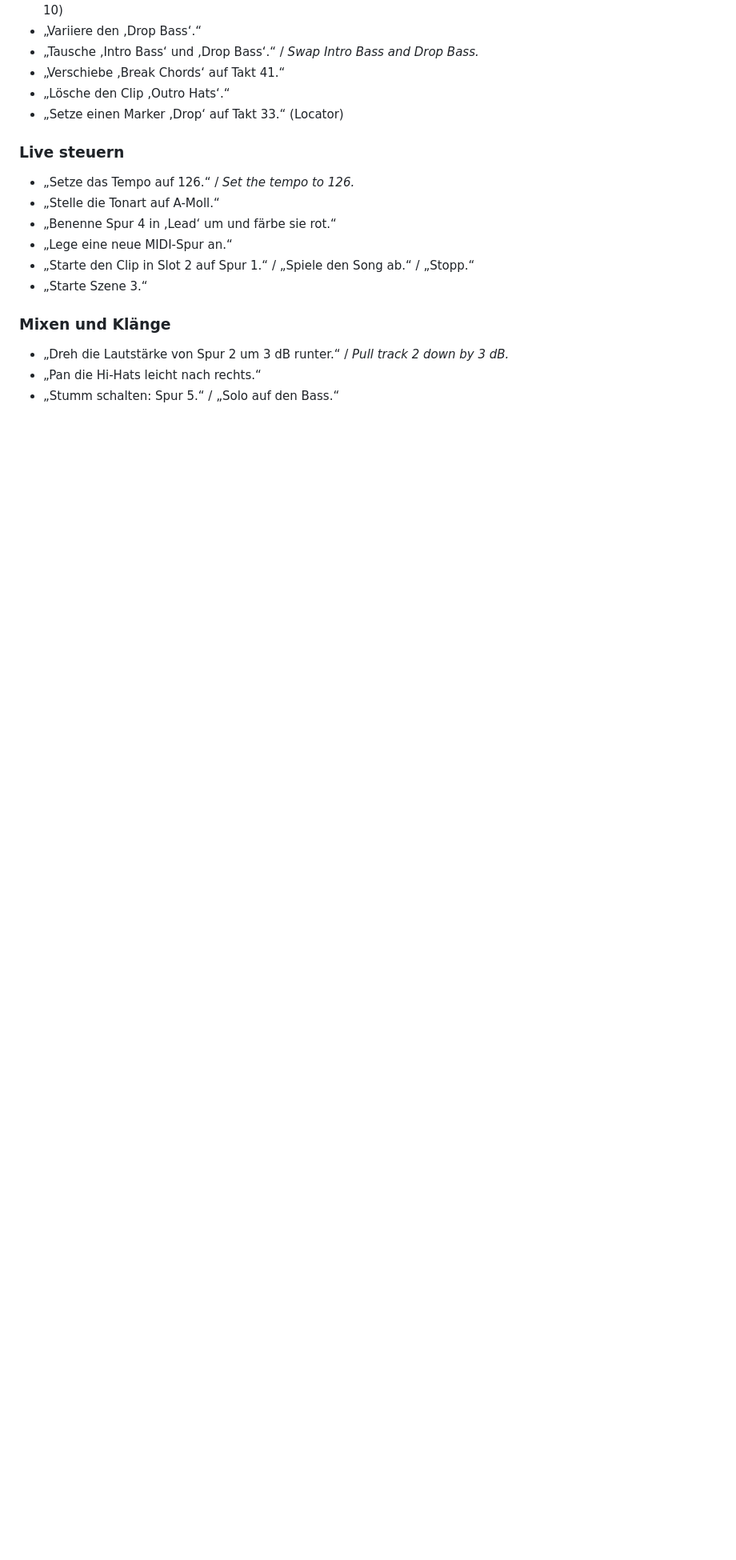
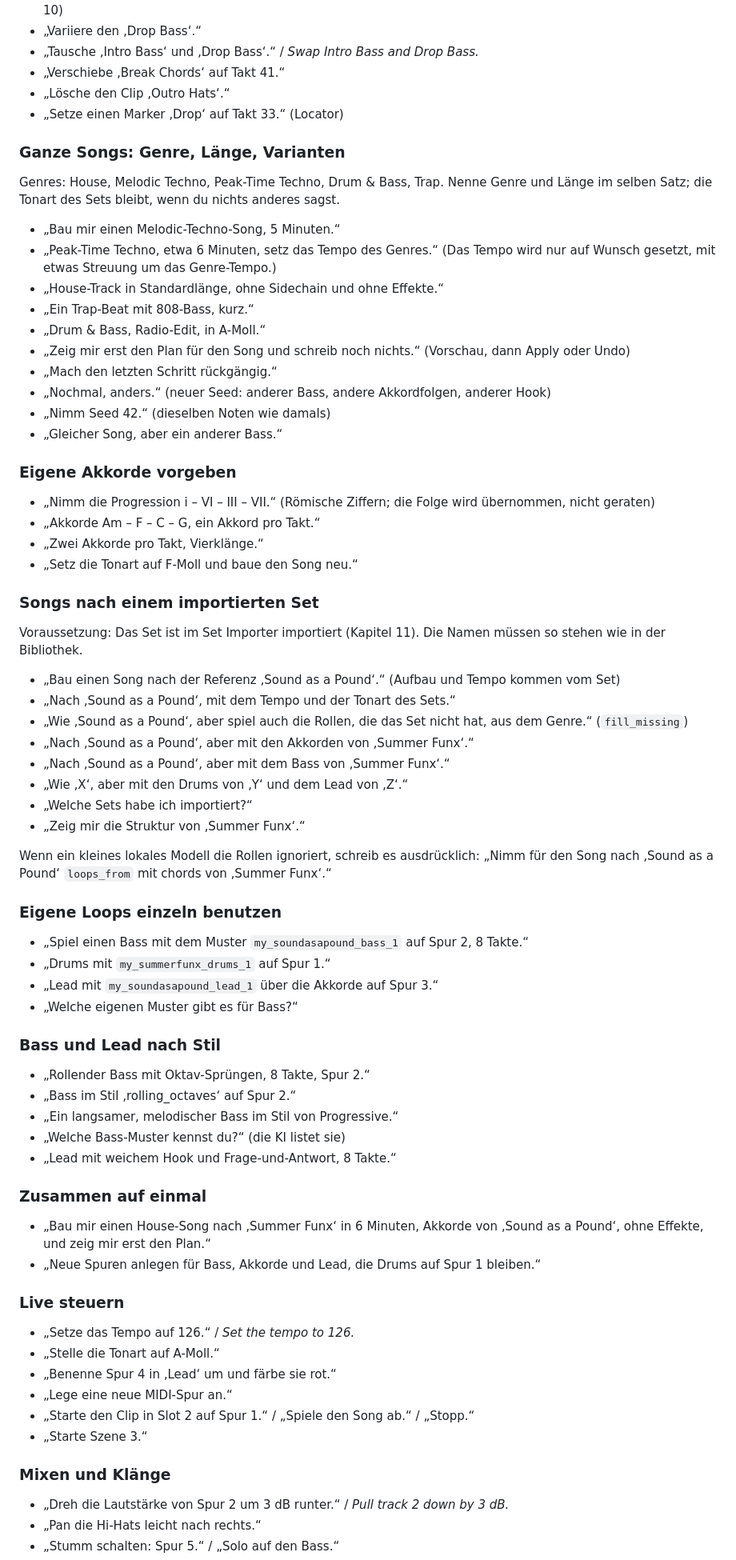
Before and after one commit to markus-fischbacher/MidiBakery, a Markdown page: docs/user/BENUTZERHANDBUCH.md, the part around the change. Shown at 80% size. Drawn GitHub-style; blank space fills up the shorter version.

Commit message:
Manual: a large set of example sentences for songs, references, loops and styles (#92)
Co-authored-by: Claude Sonnet 5.5 <noreply@anthropic.com>

```diff
--- a/docs/user/BENUTZERHANDBUCH.md
+++ b/docs/user/BENUTZERHANDBUCH.md
@@ -285,6 +285,63 @@ Du kannst Deutsch und Englisch mischen. Spuren und Clips kannst du beim Namen ne
 - „Verschiebe ‚Break Chords‘ auf Takt 41.“
 - „Lösche den Clip ‚Outro Hats‘.“
 - „Setze einen Marker ‚Drop‘ auf Takt 33.“ (Locator)
+
+### Ganze Songs: Genre, Länge, Varianten
+
+Genres: House, Melodic Techno, Peak-Time Techno, Drum & Bass, Trap. Nenne Genre und Länge im selben Satz; die Tonart des Sets bleibt, wenn du nichts anderes sagst.
+
+- „Bau mir einen Melodic-Techno-Song, 5 Minuten.“
+- „Peak-Time Techno, etwa 6 Minuten, setz das Tempo des Genres.“ (Das Tempo wird nur auf Wunsch gesetzt, mit etwas Streuung um das Genre-Tempo.)
+- „House-Track in Standardlänge, ohne Sidechain und ohne Effekte.“
+- „Ein Trap-Beat mit 808-Bass, kurz.“
+- „Drum & Bass, Radio-Edit, in A-Moll.“
+- „Zeig mir erst den Plan für den Song und schreib noch nichts.“ (Vorschau, dann Apply oder Undo)
+- „Mach den letzten Schritt rückgängig.“
+- „Nochmal, anders.“ (neuer Seed: anderer Bass, andere Akkordfolgen, anderer Hook)
+- „Nimm Seed 42.“ (dieselben Noten wie damals)
+- „Gleicher Song, aber ein anderer Bass.“
+
+### Eigene Akkorde vorgeben
+
+- „Nimm die Progression i – VI – III – VII.“ (Römische Ziffern; die Folge wird übernommen, nicht geraten)
+- „Akkorde Am – F – C – G, ein Akkord pro Takt.“
+- „Zwei Akkorde pro Takt, Vierklänge.“
+- „Setz die Tonart auf F-Moll und baue den Song neu.“
+
+### Songs nach einem importierten Set
+
+Voraussetzung: Das Set ist im Set Importer importiert (Kapitel 11). Die Namen müssen so stehen wie in der Bibliothek.
+
+- „Bau einen Song nach der Referenz ‚Sound as a Pound‘.“ (Aufbau und Tempo kommen vom Set)
+- „Nach ‚Sound as a Pound‘, mit dem Tempo und der Tonart des Sets.“
+- „Wie ‚Sound as a Pound‘, aber spiel auch die Rollen, die das Set nicht hat, aus dem Genre.“ (`fill_missing`)
+- „Nach ‚Sound as a Pound‘, aber mit den Akkorden von ‚Summer Funx‘.“
+- „Nach ‚Sound as a Pound‘, aber mit dem Bass von ‚Summer Funx‘.“
+- „Wie ‚X‘, aber mit den Drums von ‚Y‘ und dem Lead von ‚Z‘.“
+- „Welche Sets habe ich importiert?“
+- „Zeig mir die Struktur von ‚Summer Funx‘.“
+
+Wenn ein kleines lokales Modell die Rollen ignoriert, schreib es ausdrücklich: „Nimm für den Song nach ‚Sound as a Pound‘ `loops_from` mit chords von ‚Summer Funx‘.“
+
+### Eigene Loops einzeln benutzen
+
+- „Spiel einen Bass mit dem Muster `my_soundasapound_bass_1` auf Spur 2, 8 Takte.“
+- „Drums mit `my_summerfunx_drums_1` auf Spur 1.“
+- „Lead mit `my_soundasapound_lead_1` über die Akkorde auf Spur 3.“
+- „Welche eigenen Muster gibt es für Bass?“
+
+### Bass und Lead nach Stil
+
+- „Rollender Bass mit Oktav-Sprüngen, 8 Takte, Spur 2.“
+- „Bass im Stil ‚rolling_octaves‘ auf Spur 2.“
+- „Ein langsamer, melodischer Bass im Stil von Progressive.“
+- „Welche Bass-Muster kennst du?“ (die KI listet sie)
+- „Lead mit weichem Hook und Frage-und-Antwort, 8 Takte.“
+
+### Zusammen auf einmal
+
+- „Bau mir einen House-Song nach ‚Summer Funx‘ in 6 Minuten, Akkorde von ‚Sound as a Pound‘, ohne Effekte, und zeig mir erst den Plan.“
+- „Neue Spuren anlegen für Bass, Akkorde und Lead, die Drums auf Spur 1 bleiben.“
 
 ### Live steuern
 
```
Also changed, not shown: docs/user/USER_GUIDE.md (+57 -0 lines).
